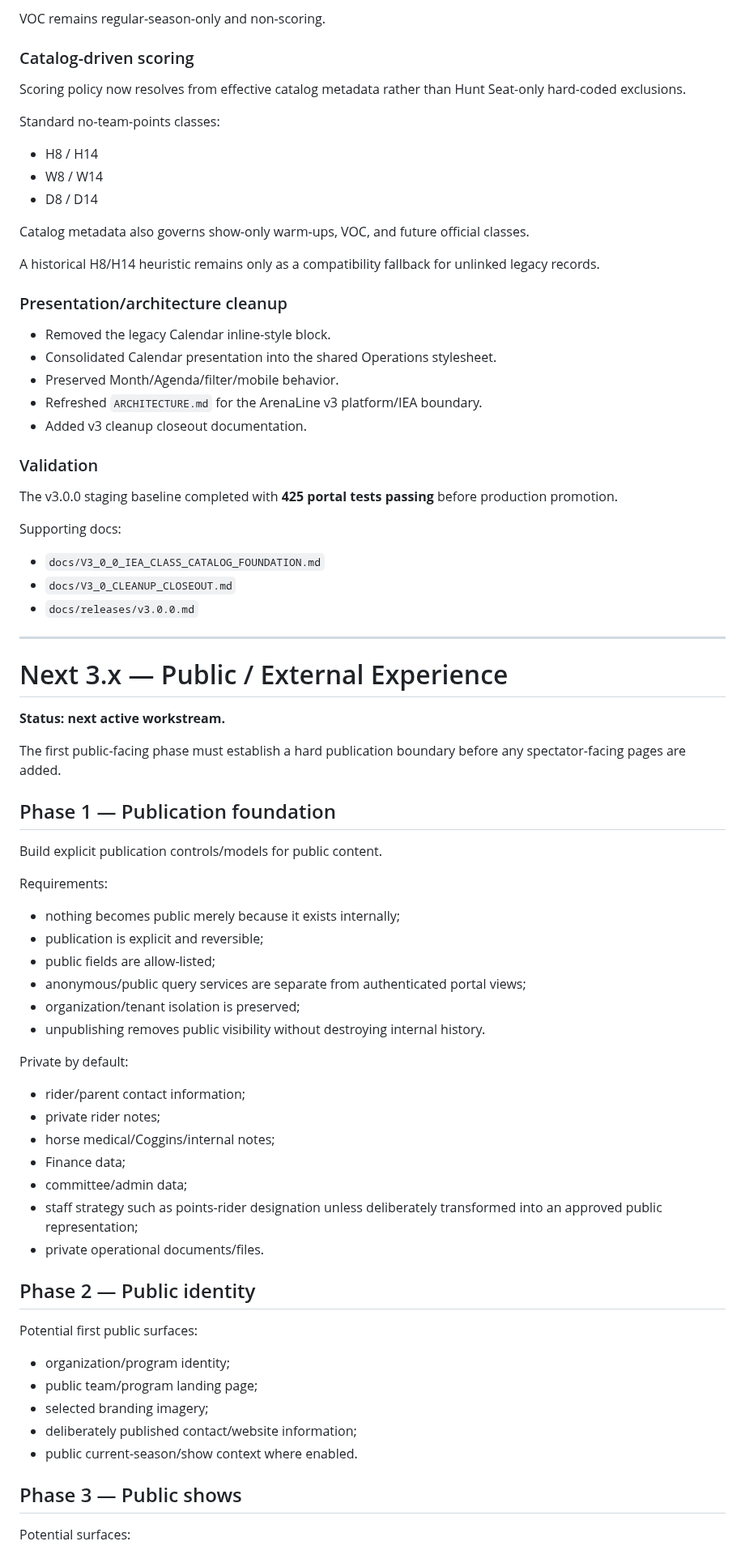
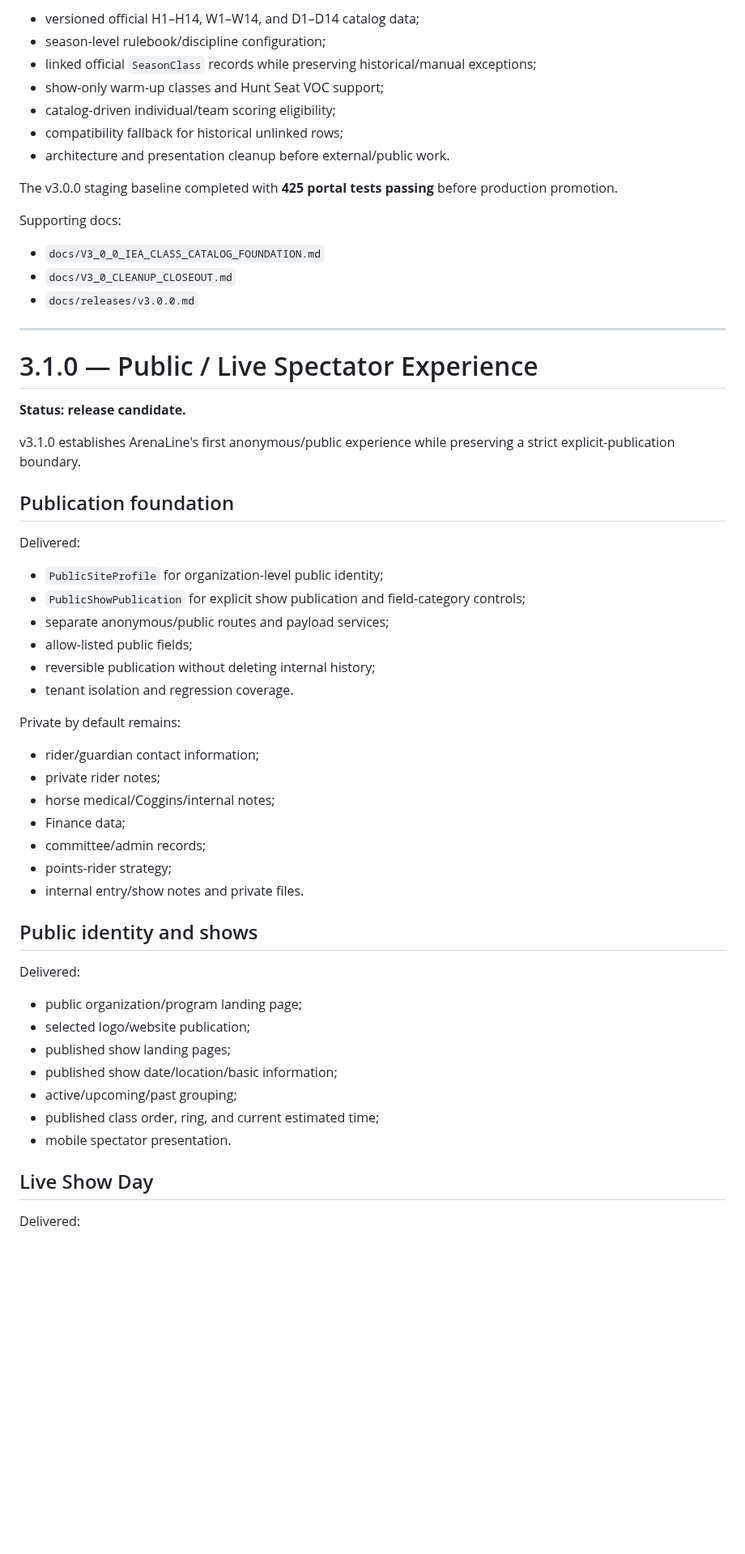
Before and after one commit to mcangeli/iea-team-portal, a Markdown page: ROADMAP.md, the part around one of its changes. Shown at 81% size. GitHub-like rendering; blank space fills up the shorter version.

Commit message:
docs: close out v3.1 roadmap

```diff
--- a/ROADMAP.md
+++ b/ROADMAP.md
@@ -164,28 +86,10 @@ Eligibility is derived from same-show H1/H2 participation/results. ArenaLine ran
-VOC remains regular-season-only and non-scoring.
-
-### Catalog-driven scoring
-
-Scoring policy now resolves from effective catalog metadata rather than Hunt Seat-only hard-coded exclusions.
-
-Standard no-team-points classes:
-
-- H8 / H14
-- W8 / W14
-- D8 / D14
-
-Catalog metadata also governs show-only warm-ups, VOC, and future official classes.
-
-A historical H8/H14 heuristic remains only as a compatibility fallback for unlinked legacy records.
-
-### Presentation/architecture cleanup
-
-- Removed the legacy Calendar inline-style block.
-- Consolidated Calendar presentation into the shared Operations stylesheet.
-- Preserved Month/Agenda/filter/mobile behavior.
-- Refreshed `ARCHITECTURE.md` for the ArenaLine v3 platform/IEA boundary.
-- Added v3 cleanup closeout documentation.
-
-### Validation
+- versioned official H1–H14, W1–W14, and D1–D14 catalog data;
+- season-level rulebook/discipline configuration;
+- linked official `SeasonClass` records while preserving historical/manual exceptions;
+- show-only warm-up classes and Hunt Seat VOC support;
+- catalog-driven individual/team scoring eligibility;
+- compatibility fallback for historical unlinked rows;
+- architecture and presentation cleanup before external/public work.
 
 The v3.0.0 staging baseline completed with **425 portal tests passing** before production promotion.
 
@@ -197,46 +101,46 @@ Supporting docs:
 
 ---
 
-# Next 3.x — Public / External Experience
+# 3.1.0 — Public / Live Spectator Experience
 
-**Status: next active workstream.**
+**Status: release candidate.**
 
-The first public-facing phase must establish a hard publication boundary before any spectator-facing pages are added.
+v3.1.0 establishes ArenaLine's first anonymous/public experience while preserving a strict explicit-publication boundary.
 
-## Phase 1 — Publication foundation
+## Publication foundation
 
-Build explicit publication controls/models for public content.
+Delivered:
 
-Requirements:
+- `PublicSiteProfile` for organization-level public identity;
+- `PublicShowPublication` for explicit show publication and field-category controls;
+- separate anonymous/public routes and payload services;
+- allow-listed public fields;
+- reversible publication without deleting internal history;
+- tenant isolation and regression coverage.
 
-- nothing becomes public merely because it exists internally;
-- publication is explicit and reversible;
-- public fields are allow-listed;
-- anonymous/public query services are separate from authenticated portal views;
-- organization/tenant isolation is preserved;
-- unpublishing removes public visibility without destroying internal history.
+Private by default remains:
 
-Private by default:
-
-- rider/parent contact information;
+- rider/guardian contact information;
 - private rider notes;
 - horse medical/Coggins/internal notes;
 - Finance data;
-- committee/admin data;
-- staff strategy such as points-rider designation unless deliberately transformed into an approved public representation;
-- private operational documents/files.
+- committee/admin records;
+- points-rider strategy;
+- internal entry/show notes and private files.
 
-## Phase 2 — Public identity
+## Public identity and shows
 
-Potential first public surfaces:
+Delivered:
 
-- organization/program identity;
-- public team/program landing page;
-- selected branding imagery;
-- deliberately published contact/website information;
-- public current-season/show context where enabled.
+- public organization/program landing page;
+- selected logo/website publication;
+- published show landing pages;
+- published show date/location/basic information;
+- active/upcoming/past grouping;
+- published class order, ring, and current estimated time;
+- mobile spectator presentation.
 
-## Phase 3 — Public shows
+## Live Show Day
 
-Potential surfaces:
+Delivered:
 
```
Also changed, not shown: other parts of ROADMAP.md (+77 -105 lines).
